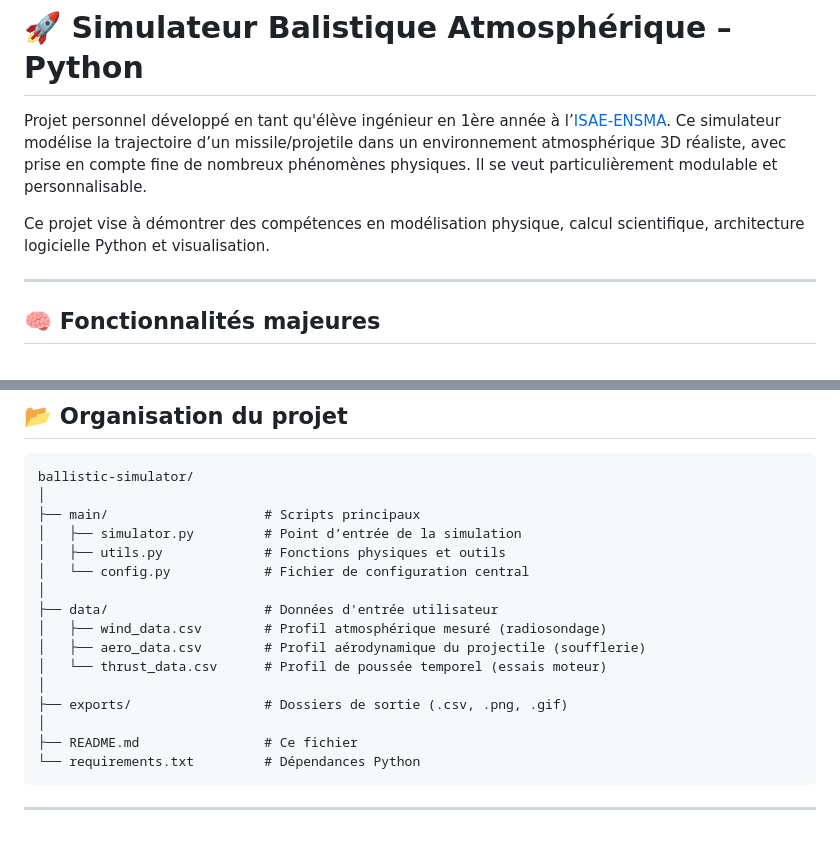
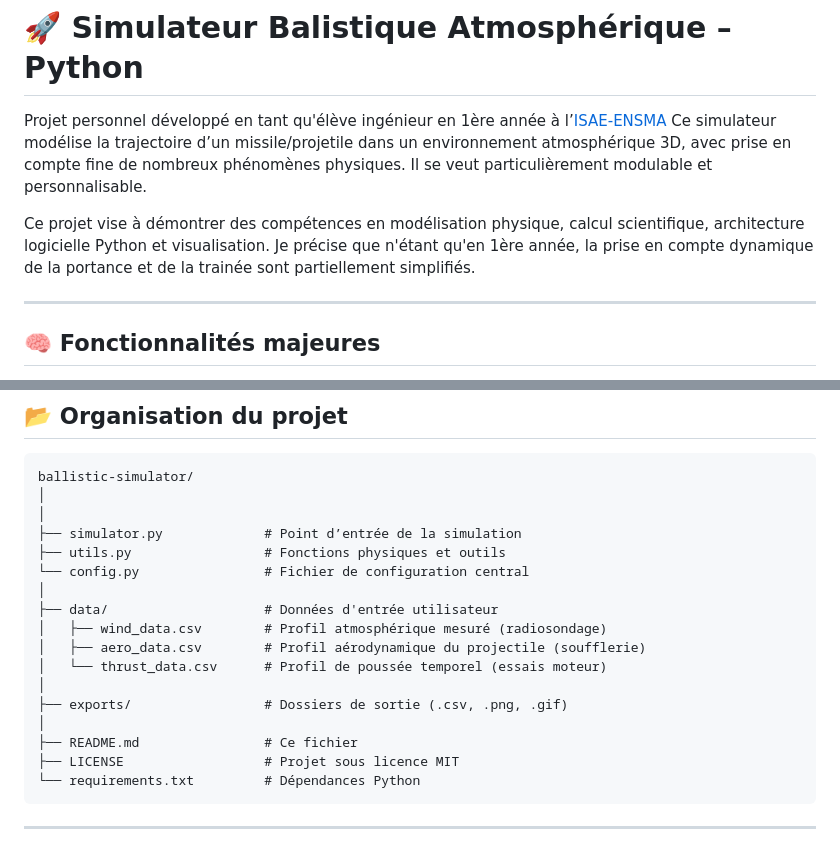
Before and after one commit to YoanBlochet/ballistics-simulator, a Markdown page: README.md, 2 parts joined by grey strips. Drawn GitHub-style.

````diff
--- a/README.md
+++ b/README.md
@@ -1,9 +1,10 @@
 # 🚀 Simulateur Balistique Atmosphérique – Python
 
-Projet personnel développé en tant qu'élève ingénieur en 1ère année à l’[ISAE-ENSMA](https://www.ensma.fr).
-Ce simulateur modélise la trajectoire d’un missile/projetile dans un environnement atmosphérique 3D réaliste, avec prise en compte fine de nombreux phénomènes physiques. Il se veut particulièrement modulable et personnalisable.
+Projet personnel développé en tant qu'élève ingénieur en 1ère année à l’[ISAE-ENSMA](https://www.ensma.fr)
+Ce simulateur modélise la trajectoire d’un missile/projetile dans un environnement atmosphérique 3D, avec prise en compte fine de nombreux phénomènes physiques. Il se veut particulièrement modulable et personnalisable.
 
 Ce projet vise à démontrer des compétences en modélisation physique, calcul scientifique, architecture logicielle Python et visualisation.
+Je précise que n'étant qu'en 1ère année, la prise en compte dynamique de la portance et de la trainée sont partiellement simplifiés.
 
 ---
 
@@ -27,10 +28,10 @@ Ce projet vise à démontrer des compétences en modélisation physique, calcul
 ```
 ballistic-simulator/
 │
-├── main/                    # Scripts principaux
-│   ├── simulator.py         # Point d’entrée de la simulation
-│   ├── utils.py             # Fonctions physiques et outils
-│   └── config.py            # Fichier de configuration central
+│
+├── simulator.py             # Point d’entrée de la simulation
+├── utils.py                 # Fonctions physiques et outils
+└── config.py                # Fichier de configuration central
 │
 ├── data/                    # Données d'entrée utilisateur
 │   ├── wind_data.csv        # Profil atmosphérique mesuré (radiosondage)
@@ -40,6 +41,7 @@ ballistic-simulator/
 ├── exports/                 # Dossiers de sortie (.csv, .png, .gif)
 │
 ├── README.md                # Ce fichier
+├── LICENSE                  # Projet sous licence MIT
 └── requirements.txt         # Dépendances Python
 ```
 
````
